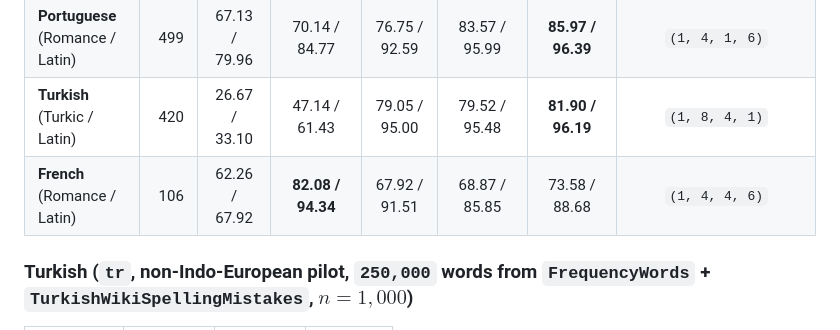
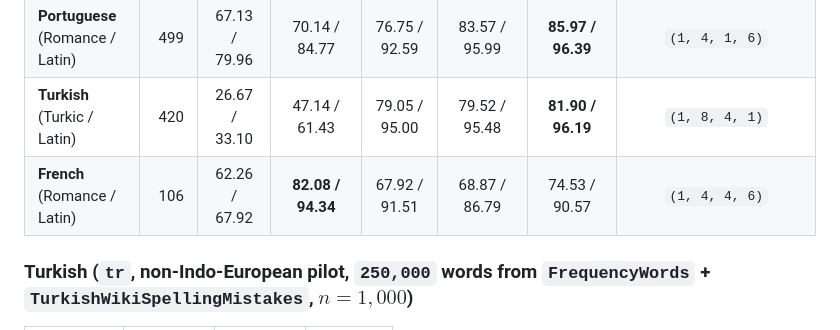
Before and after one commit to leolca/lipspell, a Markdown page: README.md, the part around the change. Rendered like a GitHub page.

Commit message:
Add 6-language G2P dictionary ablation and update French ipa-dict results across papers, plots, and README

```diff
--- a/README.md
+++ b/README.md
@@ -58,7 +58,7 @@ Evaluated on clean in-vocabulary non-word typos (50/50 dev/test split, comparing
 | **Hebrew** (Semitic / Abjad) | 122 | 39.34 / 84.43 | 33.61 / 91.80 | 62.30 / 95.08 | 63.93 / 95.90 | **74.59 / 98.36** | `(1, 4, 4, 1)` |
 | **Portuguese** (Romance / Latin) | 499 | 67.13 / 79.96 | 70.14 / 84.77 | 76.75 / 92.59 | 83.57 / 95.99 | **85.97 / 96.39** | `(1, 4, 1, 6)` |
 | **Turkish** (Turkic / Latin) | 420 | 26.67 / 33.10 | 47.14 / 61.43 | 79.05 / 95.00 | 79.52 / 95.48 | **81.90 / 96.19** | `(1, 8, 4, 1)` |
-| **French** (Romance / Latin) | 106 | 62.26 / 67.92 | **82.08 / 94.34** | 67.92 / 91.51 | 68.87 / 85.85 | 73.58 / 88.68 | `(1, 4, 4, 6)` |
+| **French** (Romance / Latin) | 106 | 62.26 / 67.92 | **82.08 / 94.34** | 67.92 / 91.51 | 68.87 / 86.79 | 74.53 / 90.57 | `(1, 4, 4, 6)` |
 
 ### Turkish (`tr`, non-Indo-European pilot, `250,000` words from `FrequencyWords` + `TurkishWikiSpellingMistakes`, $n=1{,}000$)
 
```
Also changed, not shown: paper/figures/results_overview.png, 6 other files.
